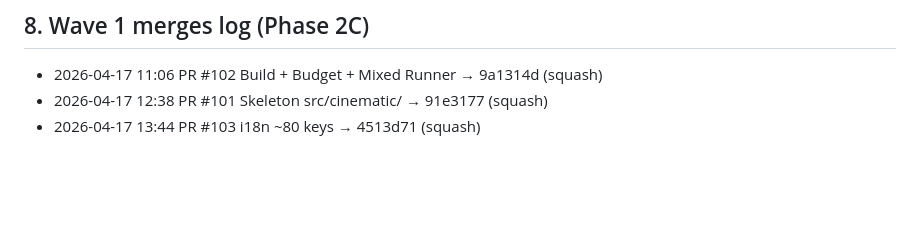
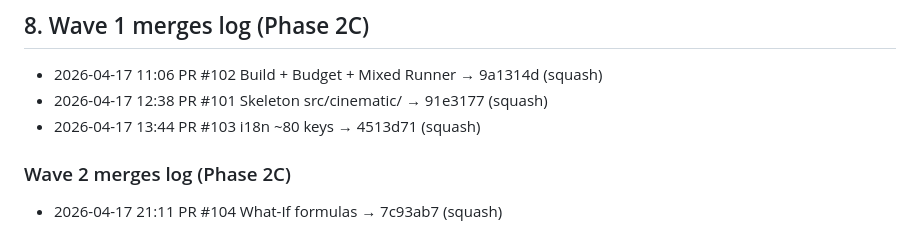
Before and after one commit to Noldorwarrior/TrendStudio-Holding, a Markdown page: CLAUDE.md, the part around the change. Rendered like a GitHub page; blank space fills up the shorter version.

Commit message:
docs(CLAUDE.md): log PR #104 What-If formulas merge in Wave 2 §8

```diff
--- a/CLAUDE.md
+++ b/CLAUDE.md
@@ -183,3 +183,7 @@ S51 обновляет «Факт» после финальной сборки.
 - 2026-04-17 11:06  PR #102 Build + Budget + Mixed Runner  → 9a1314d (squash)
 - 2026-04-17 12:38  PR #101 Skeleton src/cinematic/        → 91e3177 (squash)
 - 2026-04-17 13:44  PR #103 i18n ~80 keys                  → 4513d71 (squash)
+
+### Wave 2 merges log (Phase 2C)
+
+- 2026-04-17 21:11  PR #104 What-If formulas                → 7c93ab7 (squash)
```
